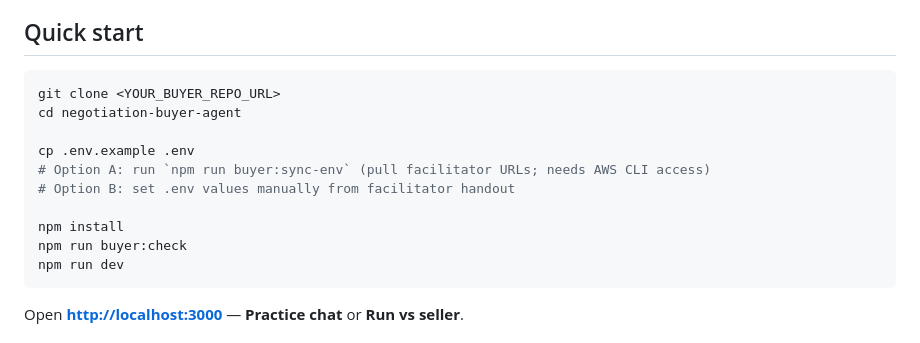
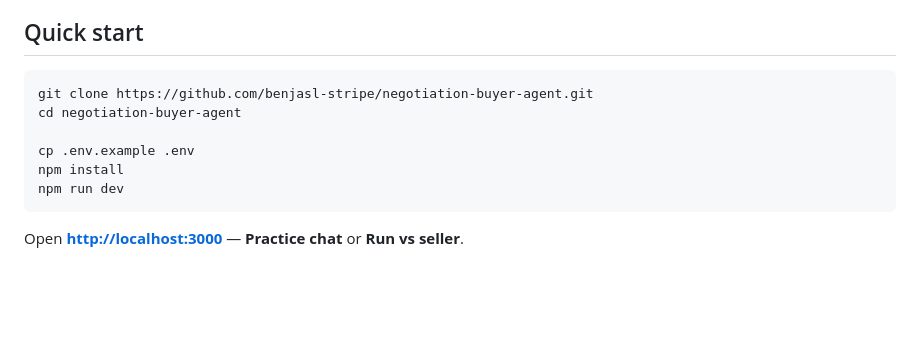
Before and after one commit to benjasl-stripe/negotiation-buyer-agent, a Markdown page: README.md, the part around the change. Drawn GitHub-style; blank space fills up the shorter version.

````diff
--- a/README.md
+++ b/README.md
@@ -25,15 +25,11 @@ Your mission:
 ## Quick start
 
 ```bash
-git clone <YOUR_BUYER_REPO_URL>
+git clone https://github.com/benjasl-stripe/negotiation-buyer-agent.git
 cd negotiation-buyer-agent
 
 cp .env.example .env
-# Option A: run `npm run buyer:sync-env` (pull facilitator URLs; needs AWS CLI access)
-# Option B: set .env values manually from facilitator handout
-
 npm install
-npm run buyer:check
 npm run dev
 ```
 
````
